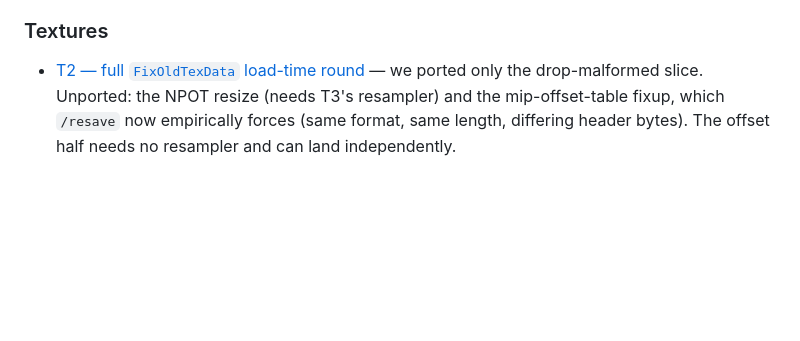
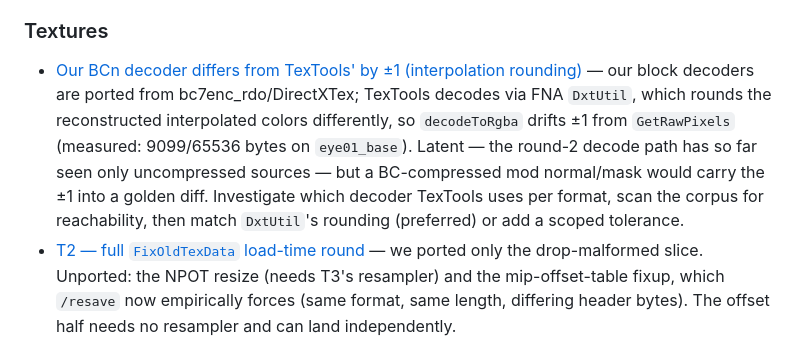
Before and after one commit to efokschaner/ffxiv-upgrade-modpack, a Markdown page: docs/BACKLOG.md, the part around the change. Rendered like a GitHub page; blank space fills up the shorter version.

```diff
--- a/docs/BACKLOG.md
+++ b/docs/BACKLOG.md
@@ -108,6 +108,13 @@ about **seam fidelity**, and any fix must keep the `/upgrade` goldens byte-exact
 
 ### Textures
 
+- [Our BCn decoder differs from TexTools' by ±1 (interpolation rounding)](backlog/2026-07-16-bcn-decoder-rounding-divergence.md)
+  — our block decoders are ported from bc7enc_rdo/DirectXTex; TexTools decodes via FNA `DxtUtil`, which
+  rounds the reconstructed interpolated colors differently, so `decodeToRgba` drifts ±1 from
+  `GetRawPixels` (measured: 9099/65536 bytes on `eye01_base`). Latent — the round-2 decode path has so
+  far seen only uncompressed sources — but a BC-compressed mod normal/mask would carry the ±1 into a
+  golden diff. Investigate which decoder TexTools uses per format, scan the corpus for reachability,
+  then match `DxtUtil`'s rounding (preferred) or add a scoped tolerance.
 - [T2 — full `FixOldTexData` load-time round](backlog/2026-07-10-fixoldtexdata-load-round.md) — we
   ported only the drop-malformed slice. Unported: the NPOT resize (needs T3's resampler) and the
   mip-offset-table fixup, which `/resave` now empirically forces (same format, same length, differing
```
Also changed, not shown: docs/backlog/2026-07-16-bcn-decoder-rounding-divergence.md (added, +53 -0 lines).
